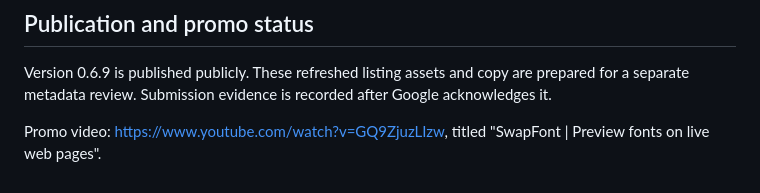
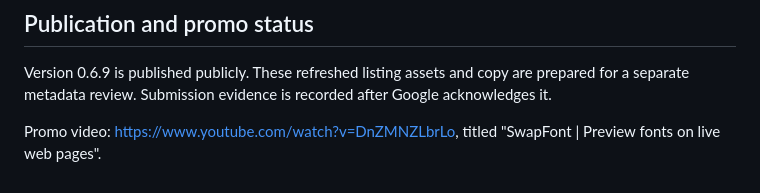
Before and after one commit to omshejul/font-swap, a Markdown page: store/README.md, the part around the change. Rendered like a GitHub page.

Commit message:
Update SwapFont store intro video reference (#33)

```diff
--- a/store/README.md
+++ b/store/README.md
@@ -47,4 +47,4 @@ Keep the existing Limited Use certifications. Data is used for font identificati
 
 Version 0.6.9 is published publicly. These refreshed listing assets and copy are prepared for a separate metadata review. Submission evidence is recorded after Google acknowledges it.
 
-Promo video: https://www.youtube.com/watch?v=GQ9ZjuzLIzw, titled "SwapFont | Preview fonts on live web pages".
+Promo video: https://www.youtube.com/watch?v=DnZMNZLbrLo, titled "SwapFont | Preview fonts on live web pages".
```
